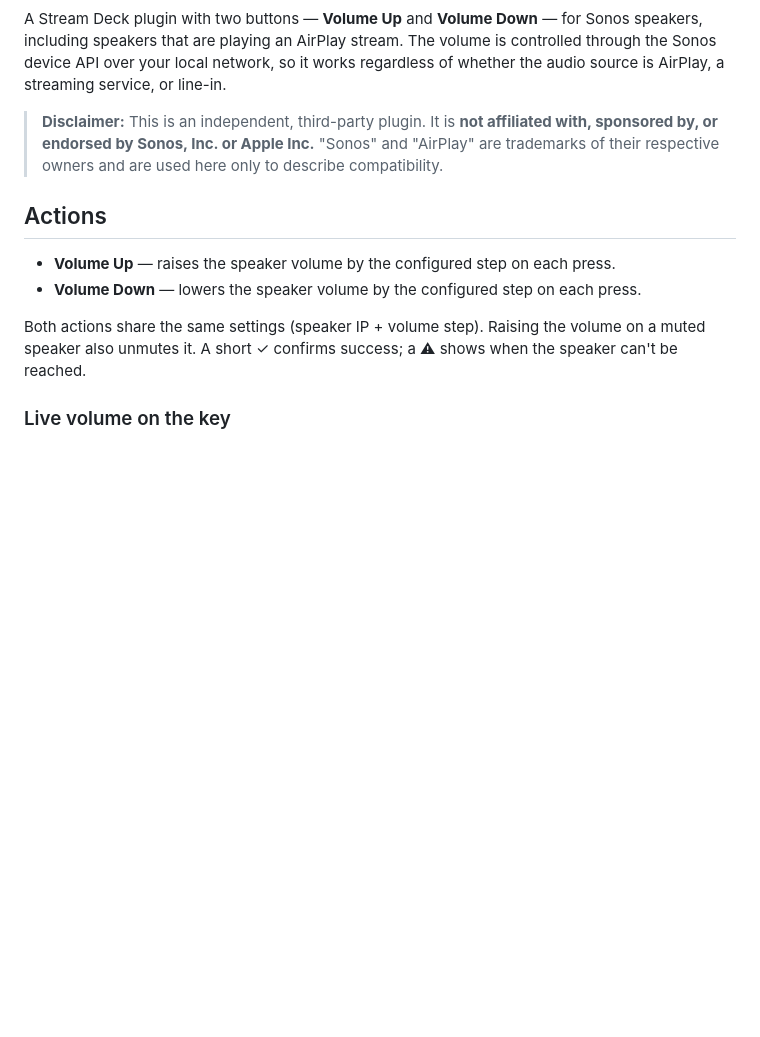
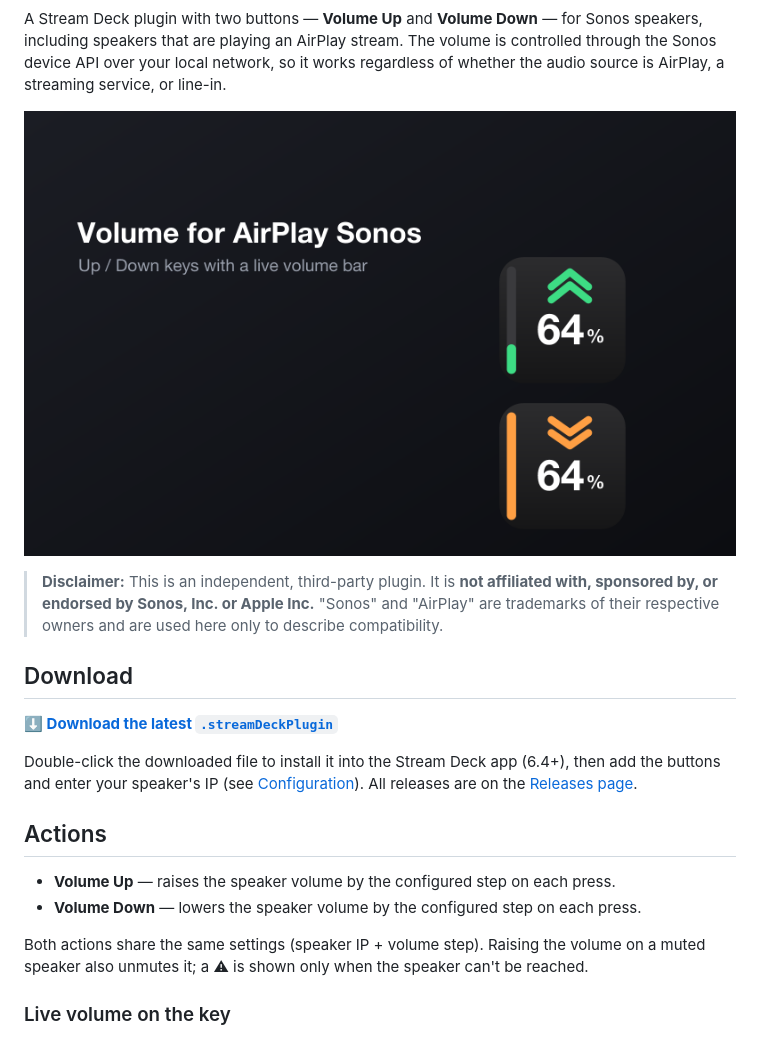
Before and after one commit to danilapisarev/streamdeck-sonos-volume, a Markdown page: README.md, the part around one of its changes. Drawn GitHub-style; blank space fills up the shorter version.

Commit message:
README: add release/license badges, preview image, and Download section
Also drop the stale "✓ confirms success" note (the OK checkmark was removed;
only the error alert remains).

Co-Authored-By: Claude Opus 4.8 <noreply@anthropic.com>

```diff
--- a/README.md
+++ b/README.md
@@ -5,10 +9,20 @@ Sonos speakers, including speakers that are playing an AirPlay stream. The volum
 is controlled through the Sonos device API over your local network, so it works
 regardless of whether the audio source is AirPlay, a streaming service, or line-in.
 
+![Volume for AirPlay Sonos — Up/Down keys with a live volume bar](marketing/preview-stacked.png)
+
 > **Disclaimer:** This is an independent, third-party plugin. It is **not
 > affiliated with, sponsored by, or endorsed by Sonos, Inc. or Apple Inc.**
 > "Sonos" and "AirPlay" are trademarks of their respective owners and are used
 > here only to describe compatibility.
+
+## Download
+
+**[⬇ Download the latest `.streamDeckPlugin`](https://github.com/danilapisarev/streamdeck-sonos-volume/releases/latest/download/com.danila.sonos-volume.streamDeckPlugin)**
+
+Double-click the downloaded file to install it into the Stream Deck app (6.4+),
+then add the buttons and enter your speaker's IP (see [Configuration](#configuration)).
+All releases are on the [Releases page](https://github.com/danilapisarev/streamdeck-sonos-volume/releases).
 
 ## Actions
 
@@ -16,8 +30,8 @@ regardless of whether the audio source is AirPlay, a streaming service, or line-
 - **Volume Down** — lowers the speaker volume by the configured step on each press.
 
 Both actions share the same settings (speaker IP + volume step). Raising the
-volume on a muted speaker also unmutes it. A short ✓ confirms success; a ⚠ shows
-when the speaker can't be reached.
+volume on a muted speaker also unmutes it; a ⚠ is shown only when the speaker
+can't be reached.
 
 ### Live volume on the key
 
```
Also changed, not shown: other parts of README.md (+4 -0 lines).
